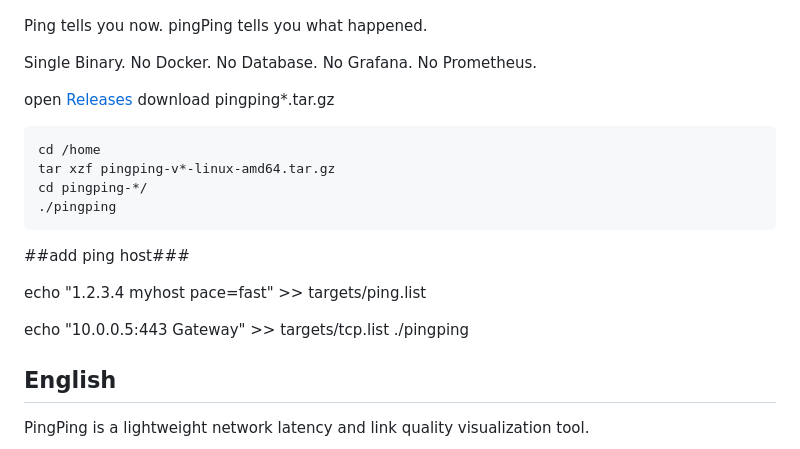
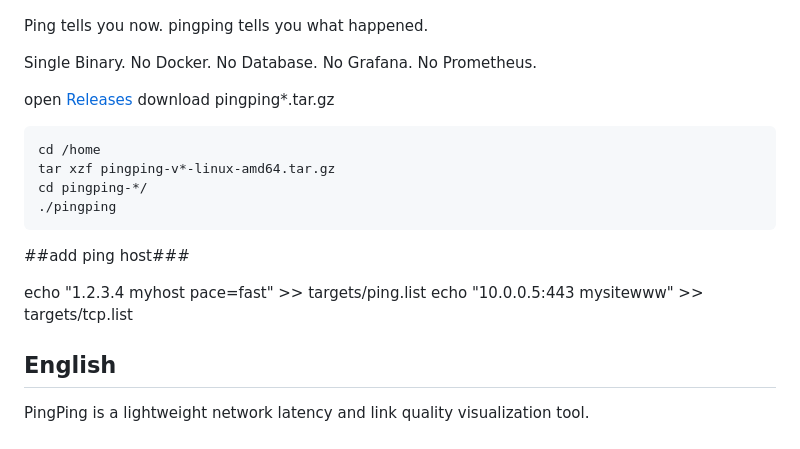
Before and after one commit to githubflyideas/pingping, a Markdown page: README.md, the part around the change. Rendered like a GitHub page.

Commit message:
Fix spelling and update TCP list example
Corrected spelling of 'pingPing' to 'pingping' and updated example command.

```diff
--- a/README.md
+++ b/README.md
@@ -3,7 +3,7 @@
 ![window: a 40-minute congestion event — smoke spreads, bursts marked ◆](docs/hero.png)
 
 Ping tells you now.
-pingPing tells you what happened.
+pingping tells you what happened.
 
 Single Binary.
 No Docker.
@@ -22,9 +22,7 @@ cd pingping-*/
 ##add ping host###
 
  echo "1.2.3.4 myhost pace=fast"    >> targets/ping.list
-
- echo "10.0.0.5:443 Gateway"        >> targets/tcp.list
-./pingping
+ echo "10.0.0.5:443 mysitewww"        >> targets/tcp.list
 
 
 ## English
```
